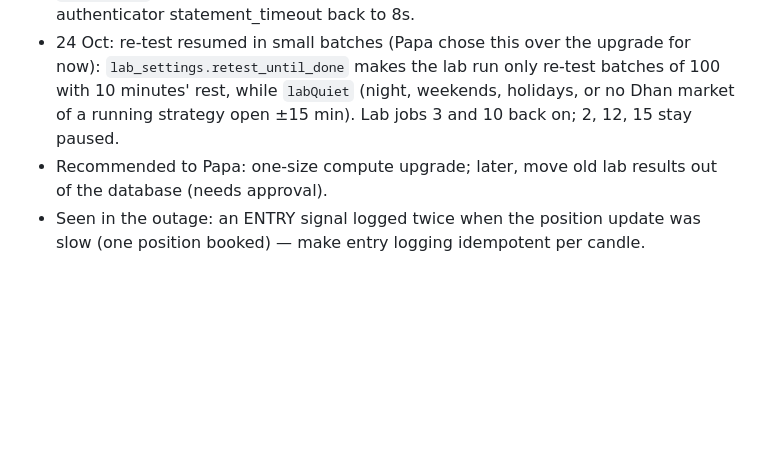
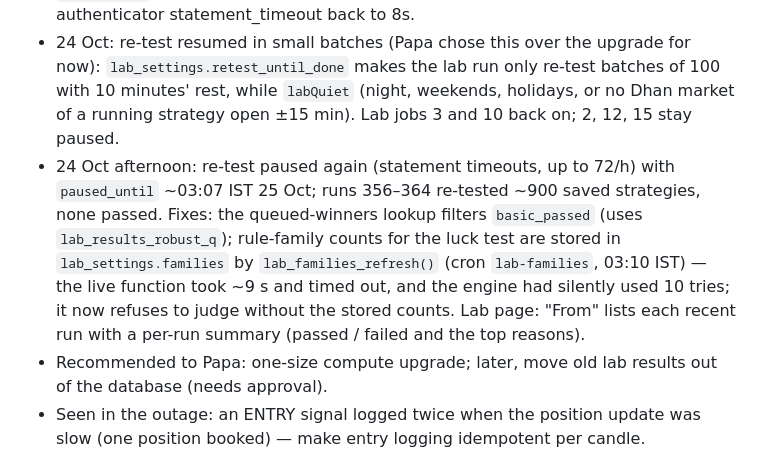
Before and after one commit to caankitgargsitools/supertrend-desk, a Markdown page: CLAUDE.md, the part around the change. Drawn GitHub-style; blank space fills up the shorter version.

Commit message:
CLAUDE.md: 24 Oct re-test pause and the lab fixes
Co-Authored-By: Claude Opus 5.5 <noreply@anthropic.com>
Claude-Session: https://claude.ai/code/session_01JAQFJrXjowhkKn9EZnGA6A

```diff
--- a/CLAUDE.md
+++ b/CLAUDE.md
@@ -110,6 +110,12 @@ marketplace, paper and live trading. Built for and with the owner, a Chartered A
 - 24 Oct: re-test resumed in small batches (Papa chose this over the upgrade for now): `lab_settings.retest_until_done`
   makes the lab run only re-test batches of 100 with 10 minutes' rest, while `labQuiet` (night, weekends, holidays, or
   no Dhan market of a running strategy open ±15 min). Lab jobs 3 and 10 back on; 2, 12, 15 stay paused.
+- 24 Oct afternoon: re-test paused again (statement timeouts, up to 72/h) with `paused_until` ~03:07 IST 25 Oct; runs
+  356–364 re-tested ~900 saved strategies, none passed. Fixes: the queued-winners lookup filters `basic_passed` (uses
+  `lab_results_robust_q`); rule-family counts for the luck test are stored in `lab_settings.families` by
+  `lab_families_refresh()` (cron `lab-families`, 03:10 IST) — the live function took ~9 s and timed out, and the engine
+  had silently used 10 tries; it now refuses to judge without the stored counts. Lab page: "From" lists each recent run
+  with a per-run summary (passed / failed and the top reasons).
 - Recommended to Papa: one-size compute upgrade; later, move old lab results out of the database (needs approval).
 - Seen in the outage: an ENTRY signal logged twice when the position update was slow (one position booked) — make
   entry logging idempotent per candle.
```
